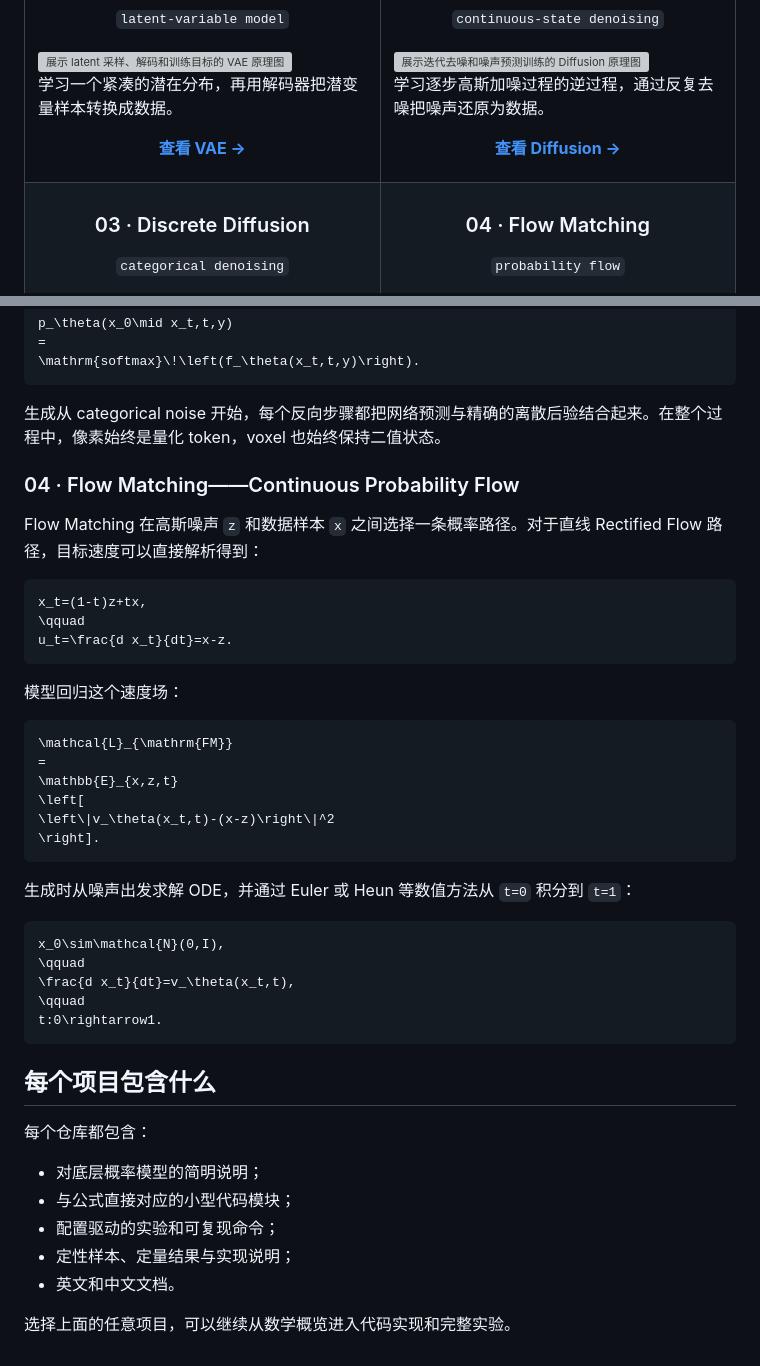
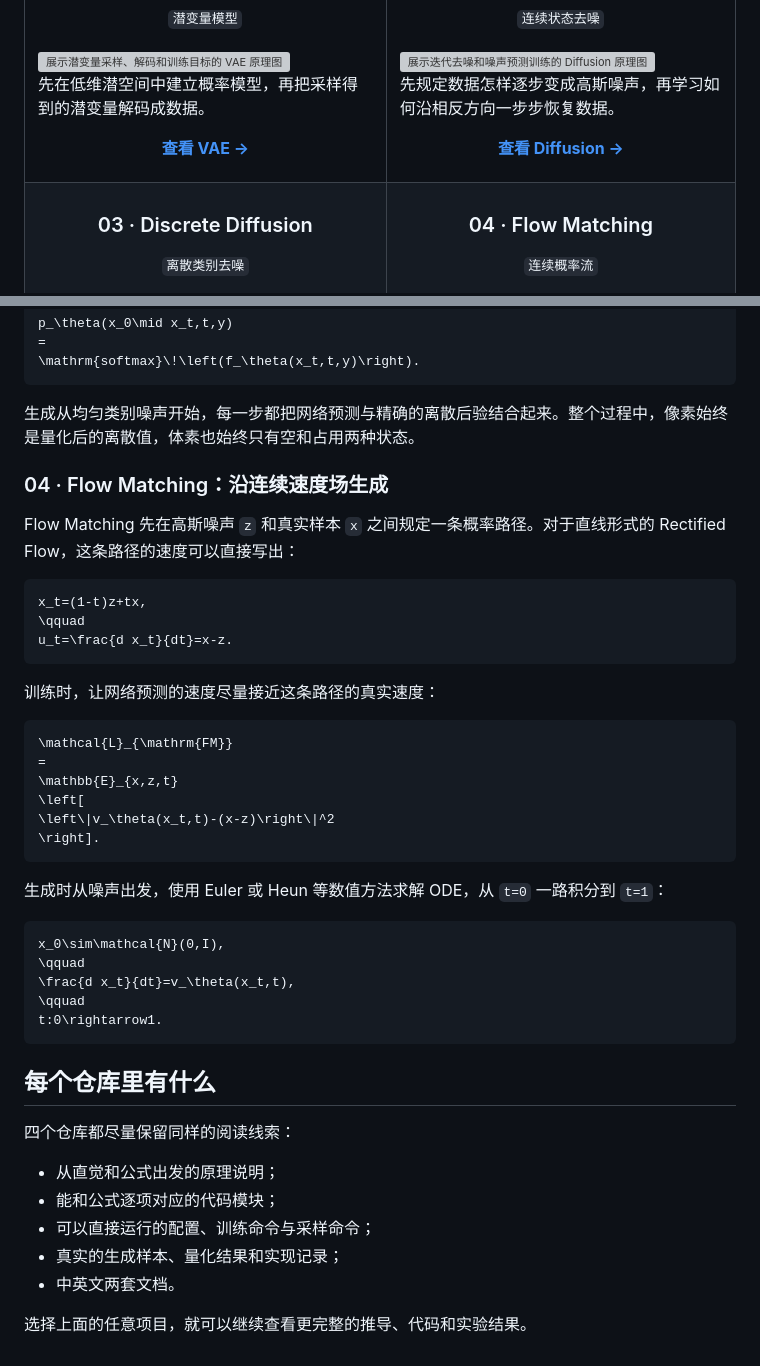
Before and after one commit to CHU-ZP/Generative-Models-Lab, a Markdown page: README.zh-CN.md, 2 parts joined by grey strips. Rendered like a GitHub page; grey boxes are pictures that could not be loaded.

````diff
--- a/README.zh-CN.md
+++ b/README.zh-CN.md
@@ -44,19 +44,19 @@ Generative Models Lab 是对四类生成模型的实践性学习。每个项目
       </a>
-      <p>学习一个紧凑的潜在分布，再用解码器把潜变量样本转换成数据。</p>
+      <p>先在低维潜空间中建立概率模型，再把采样得到的潜变量解码成数据。</p>
       <p align="center"><a href="https://github.com/CHU-ZP/Modular-Vae"><strong>查看 VAE →</strong></a></p>
     </td>
     <td width="50%" valign="top">
       <h3 align="center">02 · Diffusion</h3>
-      <p align="center"><code>continuous-state denoising</code></p>
+      <p align="center"><code>连续状态去噪</code></p>
       <a href="https://github.com/CHU-ZP/Modular-Diffusion">
         <img src="assets/diagrams/diffusion.png" alt="展示迭代去噪和噪声预测训练的 Diffusion 原理图" width="100%">
       </a>
-      <p>学习逐步高斯加噪过程的逆过程，通过反复去噪把噪声还原为数据。</p>
+      <p>先规定数据怎样逐步变成高斯噪声，再学习如何沿相反方向一步步恢复数据。</p>
       <p align="center"><a href="https://github.com/CHU-ZP/Modular-Diffusion"><strong>查看 Diffusion →</strong></a></p>
     </td>
   </tr>
   <tr>
     <td width="50%" valign="top">
       <h3 align="center">03 · Discrete Diffusion</h3>
-      <p align="center"><code>categorical denoising</code></p>
+      <p align="center"><code>离散类别去噪</code></p>
       <a href="https://github.com/CHU-ZP/Discrete-Diffusion">
@@ -162,11 +162,11 @@ p_\theta(x_0\mid x_t,t,y)
 \mathrm{softmax}\!\left(f_\theta(x_t,t,y)\right).
 ```
 
-生成从 categorical noise 开始，每个反向步骤都把网络预测与精确的离散后验结合起来。在整个过程中，像素始终是量化 token，voxel 也始终保持二值状态。
+生成从均匀类别噪声开始，每一步都把网络预测与精确的离散后验结合起来。整个过程中，像素始终是量化后的离散值，体素也始终只有空和占用两种状态。
 
-### 04 · Flow Matching——Continuous Probability Flow
+### 04 · Flow Matching：沿连续速度场生成
 
-Flow Matching 在高斯噪声 `z` 和数据样本 `x` 之间选择一条概率路径。对于直线 Rectified Flow 路径，目标速度可以直接解析得到：
+Flow Matching 先在高斯噪声 `z` 和真实样本 `x` 之间规定一条概率路径。对于直线形式的 Rectified Flow，这条路径的速度可以直接写出：
 
 ```math
 x_t=(1-t)z+tx,
@@ -174,7 +174,7 @@ x_t=(1-t)z+tx,
 u_t=\frac{d x_t}{dt}=x-z.
 ```
 
-模型回归这个速度场：
+训练时，让网络预测的速度尽量接近这条路径的真实速度：
 
 ```math
 \mathcal{L}_{\mathrm{FM}}
@@ -185,7 +185,7 @@ u_t=\frac{d x_t}{dt}=x-z.
 \right].
 ```
 
-生成时从噪声出发求解 ODE，并通过 Euler 或 Heun 等数值方法从 `t=0` 积分到 `t=1`：
+生成时从噪声出发，使用 Euler 或 Heun 等数值方法求解 ODE，从 `t=0` 一路积分到 `t=1`：
 
 ```math
 x_0\sim\mathcal{N}(0,I),
@@ -195,14 +195,14 @@ x_0\sim\mathcal{N}(0,I),
 t:0\rightarrow1.
 ```
 
-## 每个项目包含什么
+## 每个仓库里有什么
 
-每个仓库都包含：
+四个仓库都尽量保留同样的阅读线索：
 
-- 对底层概率模型的简明说明；
-- 与公式直接对应的小型代码模块；
-- 配置驱动的实验和可复现命令；
-- 定性样本、定量结果与实现说明；
-- 英文和中文文档。
+- 从直觉和公式出发的原理说明；
+- 能和公式逐项对应的代码模块；
+- 可以直接运行的配置、训练命令与采样命令；
+- 真实的生成样本、量化结果和实现记录；
+- 中英文两套文档。
 
-选择上面的任意项目，可以继续从数学概览进入代码实现和完整实验。
+选择上面的任意项目，就可以继续查看更完整的推导、代码和实验结果。
````
Also changed, not shown: other parts of README.zh-CN.md (+27 -27 lines).
